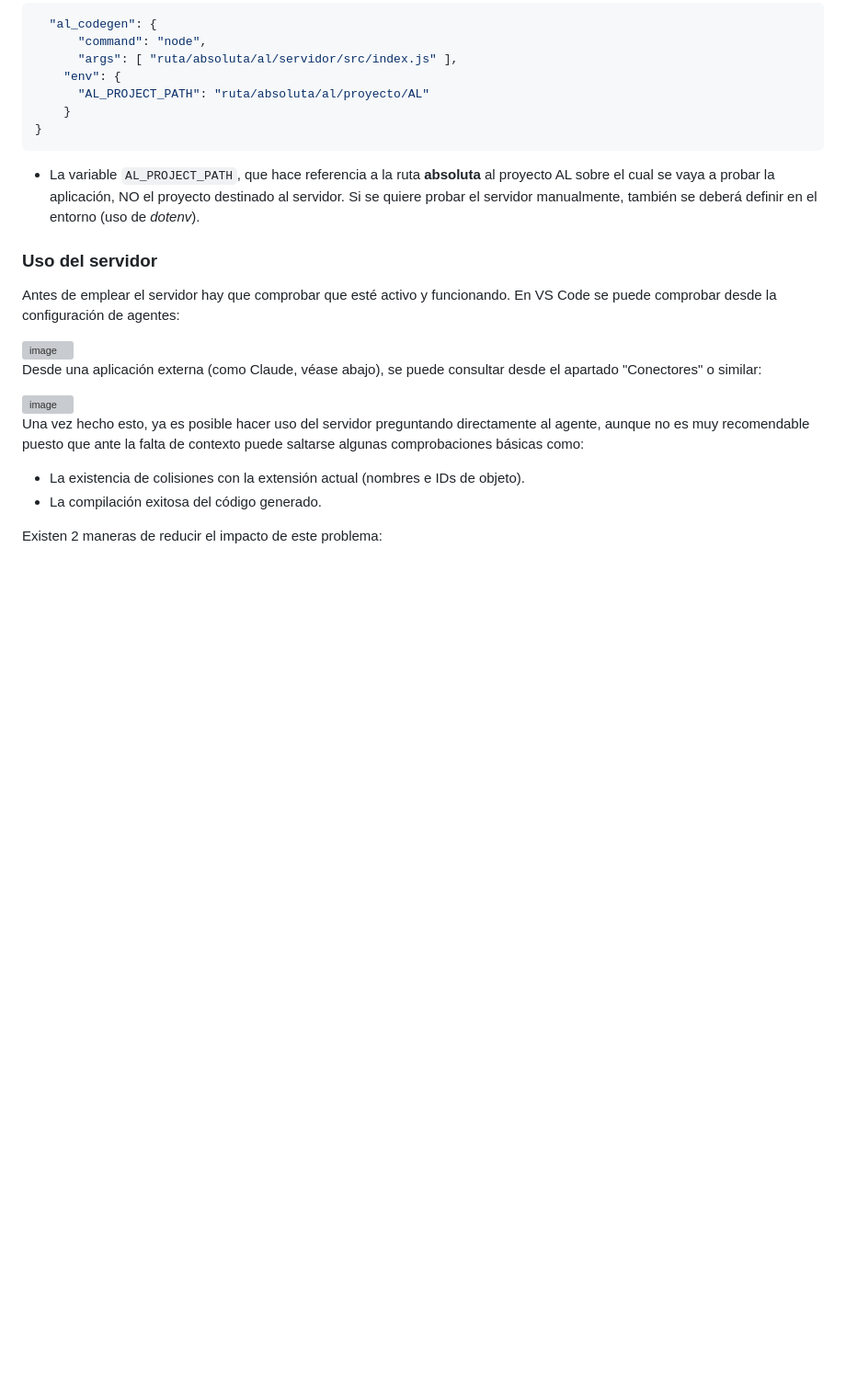
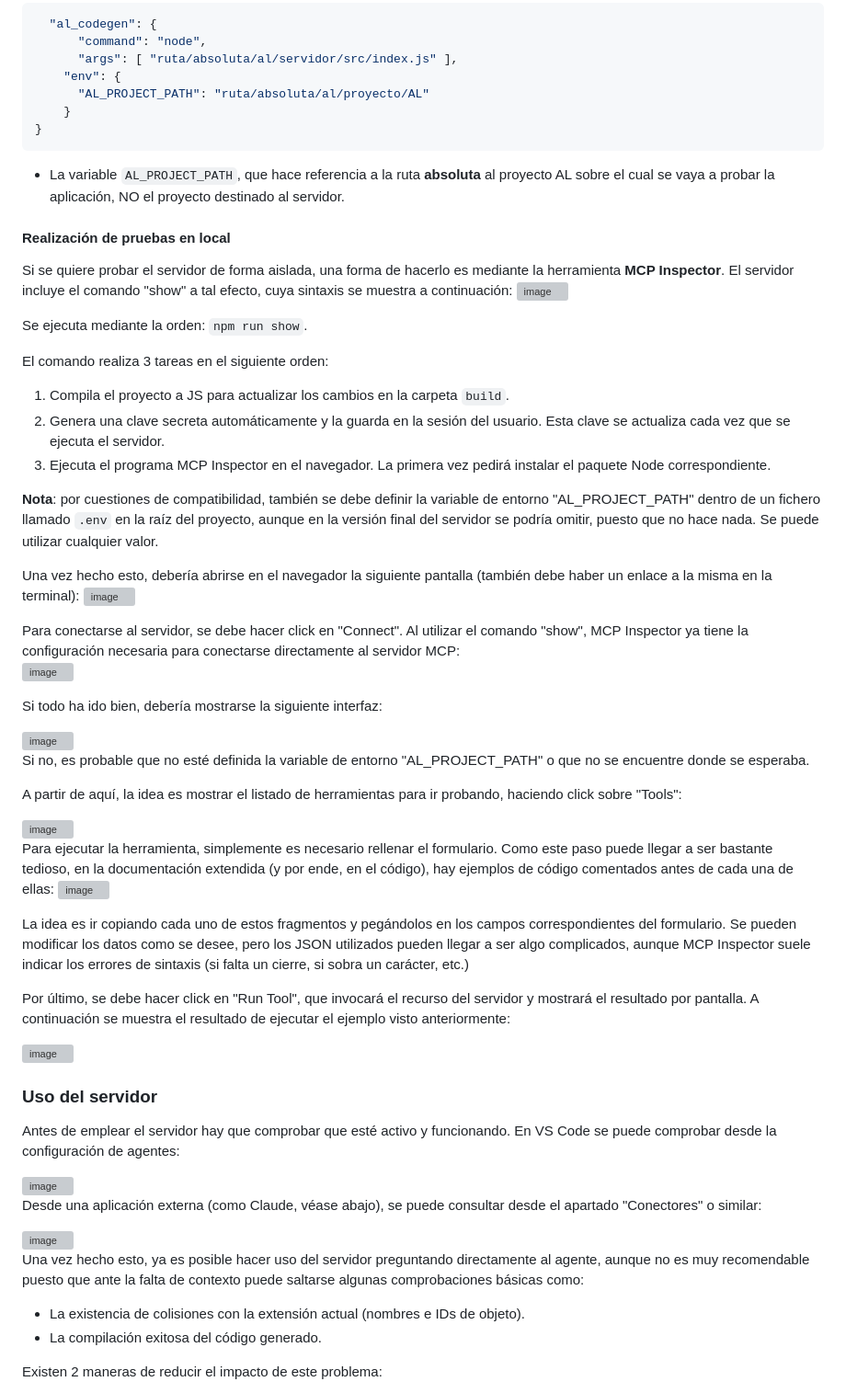
Before and after one commit to al426198/mcp-server, a Markdown page: README.md, the part around the change. Shown at 92% size. Rendered like a GitHub page; blank space fills up the shorter version; grey boxes are pictures that could not be loaded.

Commit message:
chore(main): añadidas instrucciones para MCP Inspector

````diff
--- a/README.md
+++ b/README.md
@@ -97,7 +97,46 @@ En cambio, si se desea ejecutar el proyecto localmente, se debe cambiar:
     }
 }
 ```
-- La variable ```AL_PROJECT_PATH```, que hace referencia a la ruta **absoluta** al proyecto AL sobre el cual se vaya a probar la aplicación, NO el proyecto destinado al servidor. Si se quiere probar el servidor manualmente, también se deberá definir en el entorno (uso de *dotenv*).
+- La variable ```AL_PROJECT_PATH```, que hace referencia a la ruta **absoluta** al proyecto AL sobre el cual se vaya a probar la aplicación, NO el proyecto destinado al servidor.
+
+#### Realización de pruebas en local
+Si se quiere probar el servidor de forma aislada, una forma de hacerlo es mediante la herramienta **MCP Inspector**. El servidor incluye el comando "show" a tal efecto, cuya sintaxis se muestra a continuación:
+<img width="604" height="29" alt="image" src="https://github.com/user-attachments/assets/6a84bbac-8420-4387-a993-a24af5007a8d" />
+
+Se ejecuta mediante la orden: ```npm run show```.
+
+El comando realiza 3 tareas en el siguiente orden:
+1. Compila el proyecto a JS para actualizar los cambios en la carpeta ```build```.
+2. Genera una clave secreta automáticamente y la guarda en la sesión del usuario. Esta clave se actualiza cada vez que se ejecuta el servidor.
+3. Ejecuta el programa MCP Inspector en el navegador. La primera vez pedirá instalar el paquete Node correspondiente.
+
+**Nota**: por cuestiones de compatibilidad, también se debe definir la variable de entorno "AL_PROJECT_PATH" dentro de un fichero llamado ```.env``` en la raíz del proyecto, aunque en la versión final del servidor se podría omitir, puesto que no hace nada. Se puede utilizar cualquier valor.
+
+Una vez hecho esto, debería abrirse en el navegador la siguiente pantalla (también debe haber un enlace a la misma en la terminal):
+<img width="948" height="439" alt="image" src="https://github.com/user-attachments/assets/7b1a836c-0476-49af-bb6d-2a7a41adfe08" />
+
+Para conectarse al servidor, se debe hacer click en "Connect". Al utilizar el comando "show", MCP Inspector ya tiene la configuración necesaria para conectarse directamente al servidor MCP:
+<img width="216" height="376" alt="image" src="https://github.com/user-attachments/assets/e7e313c7-2e61-4a8c-9cdd-c690523ab09a" />
+
+Si todo ha ido bien, debería mostrarse la siguiente interfaz:
+
+<img width="710" height="345" alt="image" src="https://github.com/user-attachments/assets/d139badb-a98b-42d2-9afc-c78f1429de18" />
+
+Si no, es probable que no esté definida la variable de entorno "AL_PROJECT_PATH" o que no se encuentre donde se esperaba.
+
+A partir de aquí, la idea es mostrar el listado de herramientas para ir probando, haciendo click sobre "Tools":
+
+<img width="692" height="347" alt="image" src="https://github.com/user-attachments/assets/ad02c8c1-871b-41b7-91df-496292b24a93" />
+
+Para ejecutar la herramienta, simplemente es necesario rellenar el formulario. Como este paso puede llegar a ser bastante tedioso, en la documentación extendida (y por ende, en el código), hay ejemplos de código comentados antes de cada una de ellas:
+<img width="424" height="160" alt="image" src="https://github.com/user-attachments/assets/db18fe92-2ade-45f9-8244-a6846d5b2571" />
+
+La idea es ir copiando cada uno de estos fragmentos y pegándolos en los campos correspondientes del formulario. Se pueden modificar los datos como se desee, pero los JSON utilizados pueden llegar a ser algo complicados, aunque MCP Inspector suele indicar los errores de sintaxis (si falta un cierre, si sobra un carácter, etc.)
+
+Por último, se debe hacer click en "Run Tool", que invocará el recurso del servidor y mostrará el resultado por pantalla. A continuación se muestra el resultado de ejecutar el ejemplo visto anteriormente:
+
+<img width="330" height="329" alt="image" src="https://github.com/user-attachments/assets/89eb36a0-0f21-4e29-a7c5-ff8518f8a78f" />
+
 
 ### Uso del servidor
 Antes de emplear el servidor hay que comprobar que esté activo y funcionando. En VS Code se puede comprobar desde la configuración de agentes:
````
